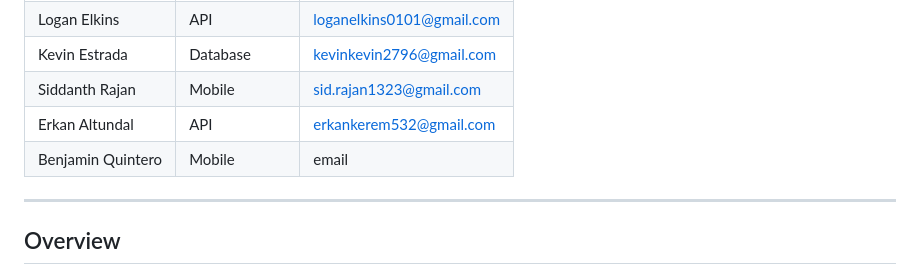
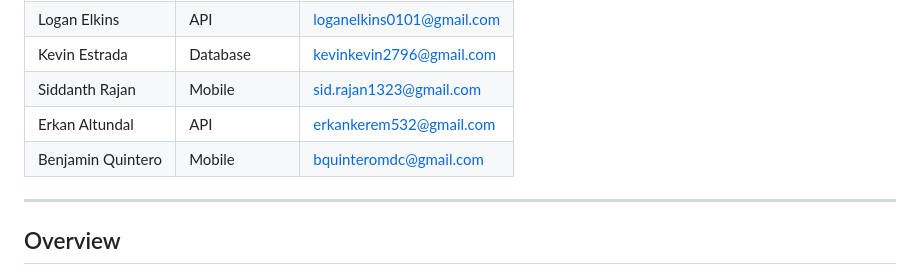
Before and after one commit to evanjania/POOSD-Group-6-Large-Project, a Markdown page: README.md, the part around the change. GitHub-like rendering.

Commit message:
Update Benjamin Quintero's email in README
added email

```diff
--- a/README.md
+++ b/README.md
@@ -13,7 +13,7 @@
 | Kevin Estrada | Database | kevinkevin2796@gmail.com |
 | Siddanth Rajan | Mobile | sid.rajan1323@gmail.com |
 | Erkan Altundal | API | erkankerem532@gmail.com |
-| Benjamin Quintero | Mobile | email |
+| Benjamin Quintero | Mobile | bquinteromdc@gmail.com |
 
 ---
 
```
